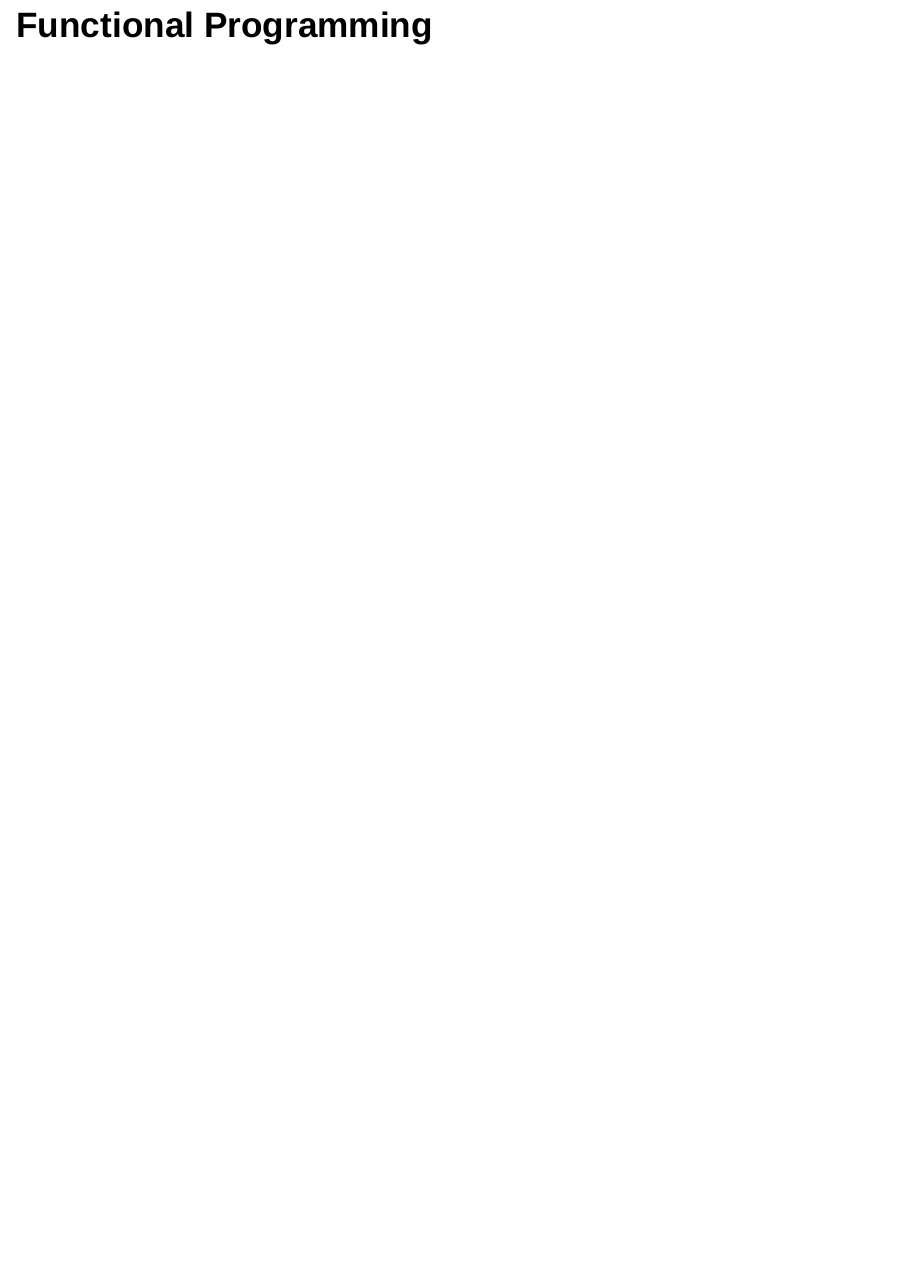
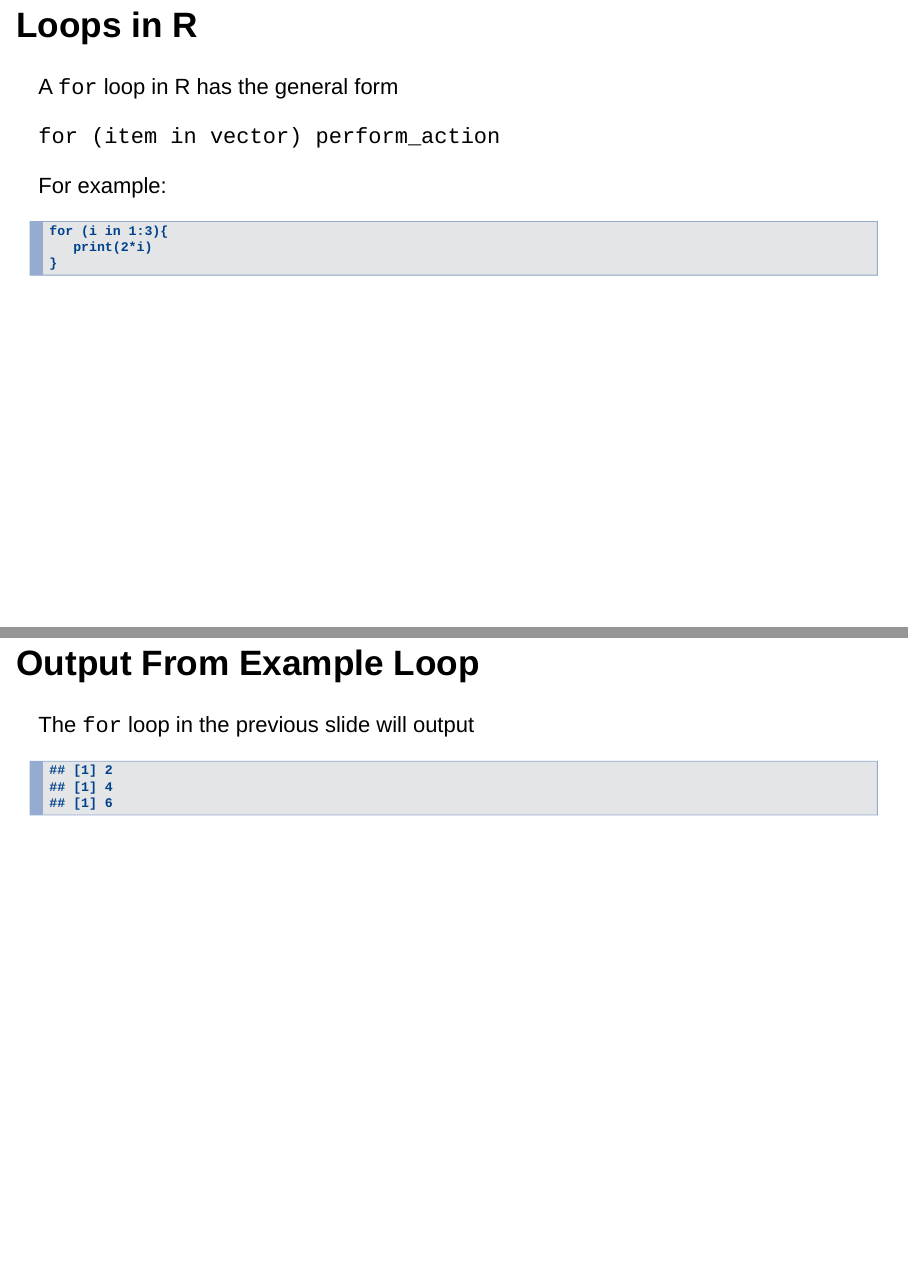
Before and after one commit to jmgraham30/SWBmodules, an R Markdown document (slides/iteration_with_purrr.Rmd): page 7 of 7 before the commit and pages 7 and 8 of 9 after it, the two joined at a grey line. Rendered offline with R 4.5, knitr and Pandoc, with nearby package versions; drawn as Slidy slides in place of the format the file asks for.

Commit message:
update
update

````diff
--- a/slides/iteration_with_purrr.Rmd
+++ b/slides/iteration_with_purrr.Rmd
@@ -56,5 +55,28 @@ Let's review the basic programming construct known as for loops.
 ## Loops
 
 
+## Loops in R
+
+A `for` loop in R has the general form
+
+`for (item in vector) perform_action`
+
+For example:
+
+```
+for (i in 1:3){
+   print(2*i)
+}
+```
+
+## Output From Example Loop
+
+The `for` loop in the previous slide will output
+```{r}
+for (i in 1:3){
+   print(2*i)
+}
+```
+
 
 ## Functional Programming
````
Also changed, not shown: slides/iteration_with_purrr.Rmd (5 more changed lines), 1 other file.
